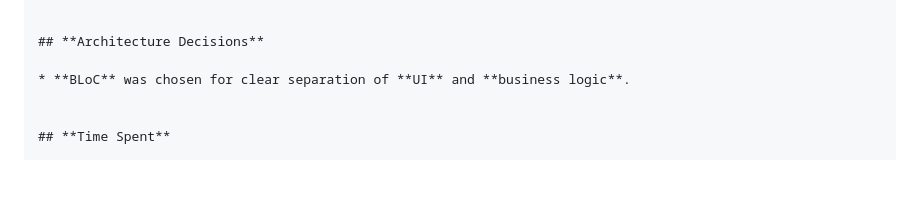
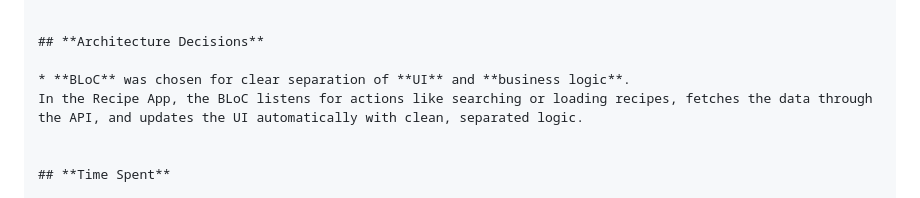
Before and after one commit to davidjratita/recipe_flutter_app, a Markdown page: README.md, the part around the change. Rendered like a GitHub page; blank space fills up the shorter version.

Commit message:
NEW PATH

```diff
--- a/README.md
+++ b/README.md
@@ -99,6 +99,7 @@ flutter run -d chrome
 ## **Architecture Decisions**
 
 * **BLoC** was chosen for clear separation of **UI** and **business logic**.
+In the Recipe App, the BLoC listens for actions like searching or loading recipes, fetches the data through the API, and updates the UI automatically with clean, separated logic.
 
 
 ## **Time Spent**
```
